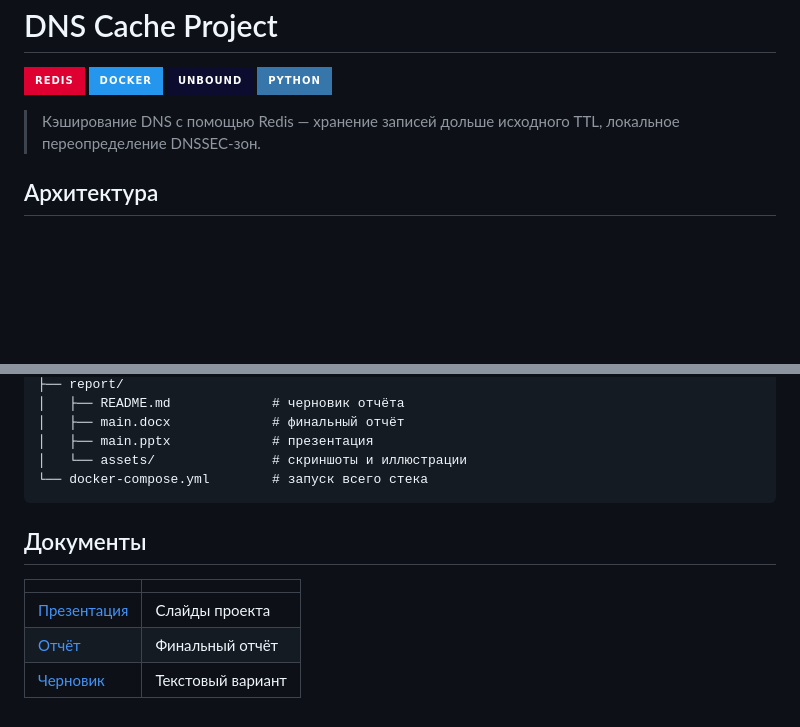
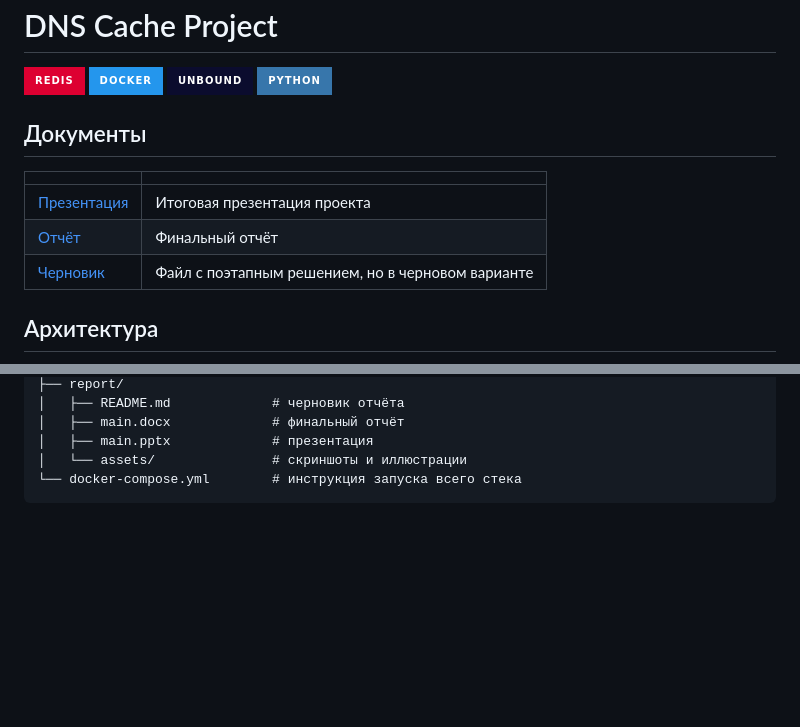
Before and after one commit to Samoilov2004/dns-cache-project, a Markdown page: README.md, 2 parts joined by grey strips. Drawn GitHub-style; badges without logos; blank space fills up the shorter version.

````diff
--- a/README.md
+++ b/README.md
@@ -15,7 +15,14 @@
   </a>
 </p>
 
-> Кэширование DNS с помощью Redis — хранение записей дольше исходного TTL, локальное переопределение DNSSEC-зон.
+## Документы
+
+| | |
+|---|---|
+| [Презентация](report/main.pptx) | Итоговая презентация проекта |
+| [Отчёт](report/main.docx) | Финальный отчёт |
+| [Черновик](report/README.md) | Файл с поэтапным решением, но в черновом варианте|
+
 
 ## Архитектура
 
@@ -111,13 +142,5 @@ dns-cache-project/
 │   ├── main.docx             # финальный отчёт
 │   ├── main.pptx             # презентация
 │   └── assets/               # скриншоты и иллюстрации
-└── docker-compose.yml        # запуск всего стека
+└── docker-compose.yml        # инструкция запуска всего стека
 ```
-
-## Документы
-
-| | |
-|---|---|
-| [Презентация](report/main.pptx) | Слайды проекта |
-| [Отчёт](report/main.docx) | Финальный отчёт |
-| [Черновик](report/README.md) | Текстовый вариант |
````
Also changed, not shown: other parts of README.md (+71 -47 lines).
